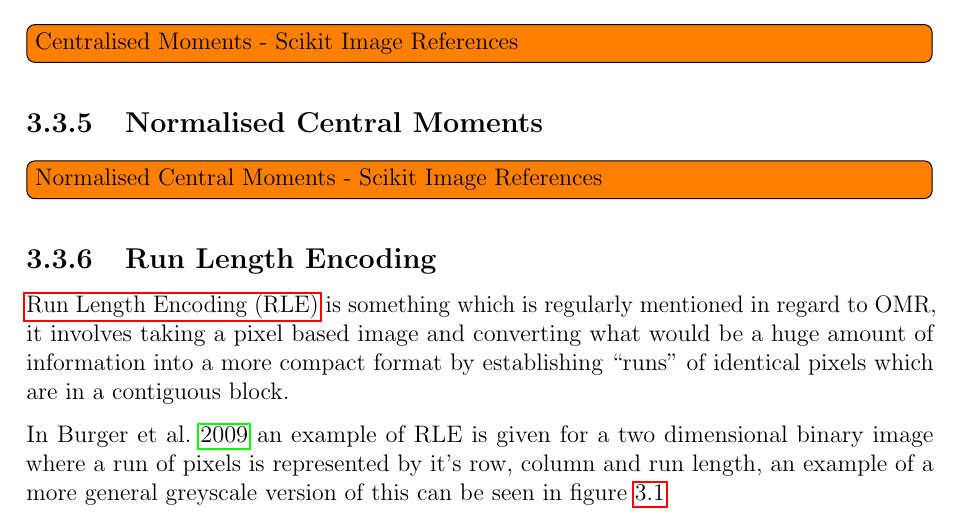
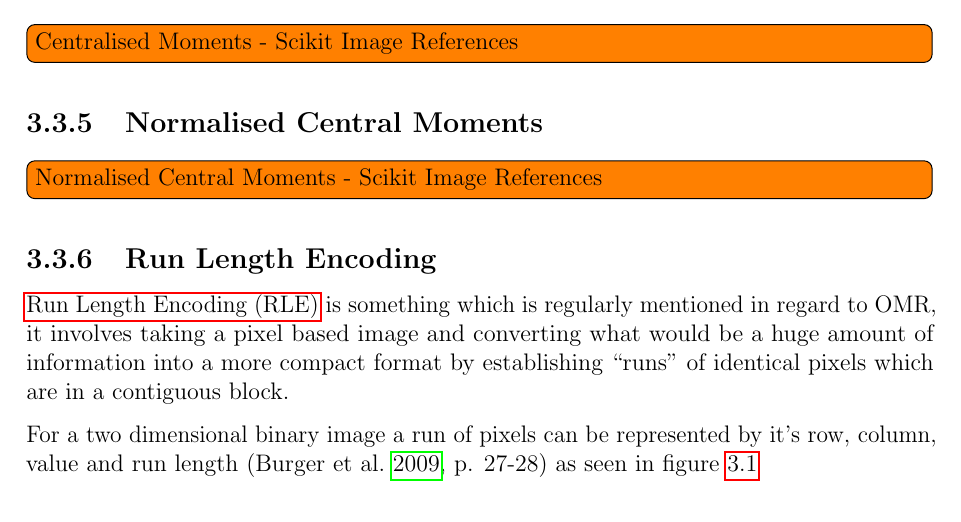
Before and after one commit to petehamilton/project-report, a LaTeX thesis (report.tex, which reads chapters/technical-background/03_feature-extraction.tex): part of page 15 of 26, cut so that both start at the same text. Compiled offline with pdfLaTeX.

Commit message:
Updated RLE reference to be more precide

```diff
--- a/chapters/technical-background/03_feature-extraction.tex
+++ b/chapters/technical-background/03_feature-extraction.tex
@@ -18,7 +18,7 @@ Height, Width, Centroid
 
 \acrfull{RLE} is something which is regularly mentioned in regard to OMR, it involves taking a pixel based image and converting what would be a huge amount of information into a more compact format by establishing ``runs'' of identical pixels which are in a contiguous block.
 
-In \cite{burger2009principles} an example of RLE is given for a two dimensional binary image where a run of pixels is represented by it's row, column and run length, an example of a more general greyscale version of this can be seen in figure \ref{fig:rle-2d}
+For a two dimensional binary image a run of pixels can be represented by it's row, column, value and run length \parencite[p. 27-28]{burger2009principles} as seen in figure \ref{fig:rle-2d}
 
 \begin{figure}
   \centering
```
